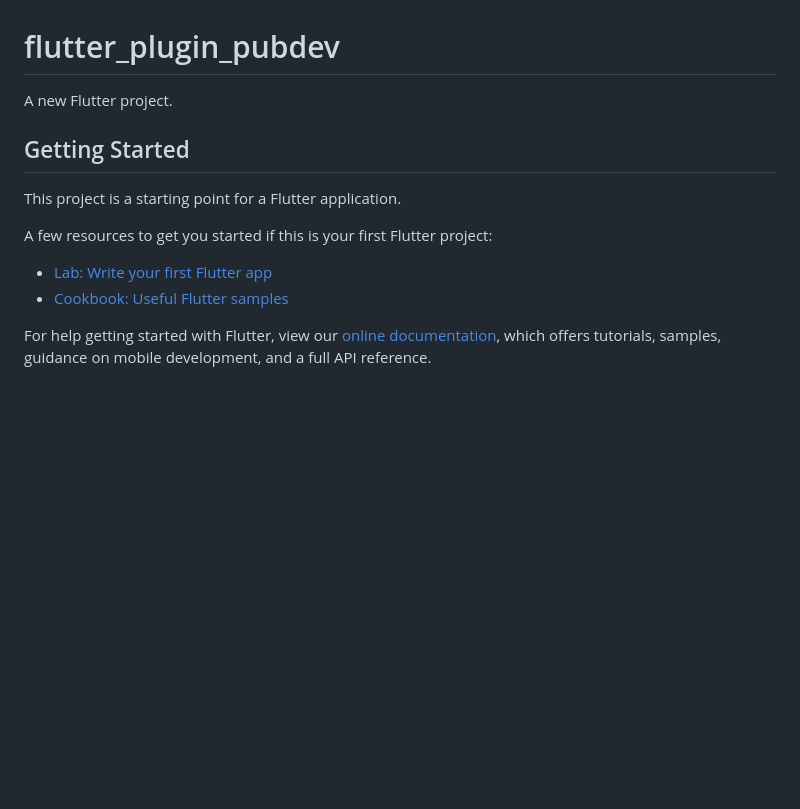
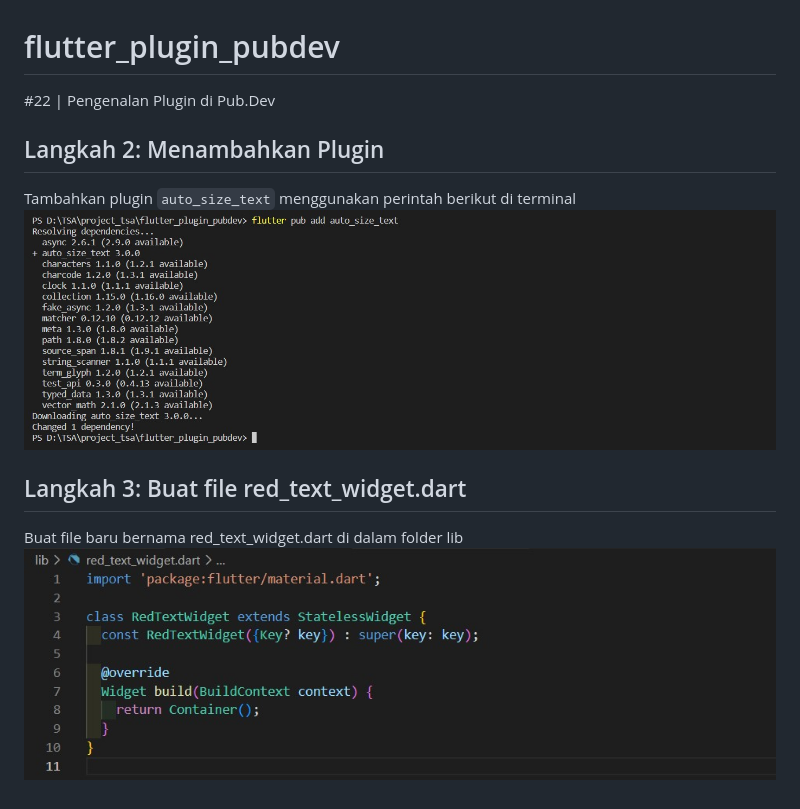
Before and after one commit to veninayuliya/flutter_plugin_pubdev, a Markdown page: README.md, the part around the change. Rendered like a GitHub page; pictures changed too: images/3.jpg (added); blank space fills up the shorter version.

Commit message:
Buat file red_text_widget.dart

```diff
--- a/README.md
+++ b/README.md
@@ -1,16 +1,13 @@
 # flutter_plugin_pubdev
 
-A new Flutter project.
+#22 | Pengenalan Plugin di Pub.Dev
 
-## Getting Started
+## Langkah 2: Menambahkan Plugin
 
-This project is a starting point for a Flutter application.
+Tambahkan plugin `auto_size_text` menggunakan perintah berikut di terminal
+![langkah 2](images/2.jpg)
 
-A few resources to get you started if this is your first Flutter project:
+## Langkah 3: Buat file red_text_widget.dart
 
-- [Lab: Write your first Flutter app](https://flutter.dev/docs/get-started/codelab)
-- [Cookbook: Useful Flutter samples](https://flutter.dev/docs/cookbook)
-
-For help getting started with Flutter, view our
-[online documentation](https://flutter.dev/docs), which offers tutorials,
-samples, guidance on mobile development, and a full API reference.
+Buat file baru bernama red_text_widget.dart di dalam folder lib<br>
+<img src="images/3.jpg" width="800">
```
Also changed, not shown: 1 other file.
